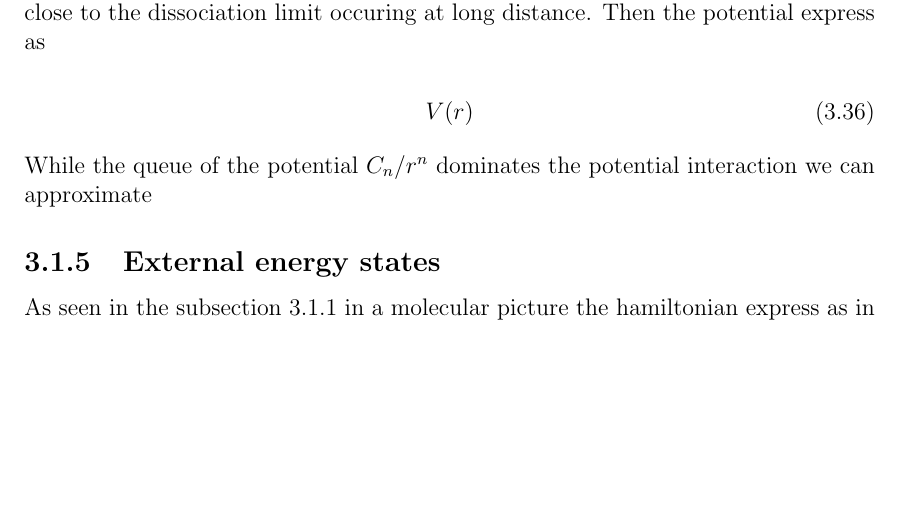
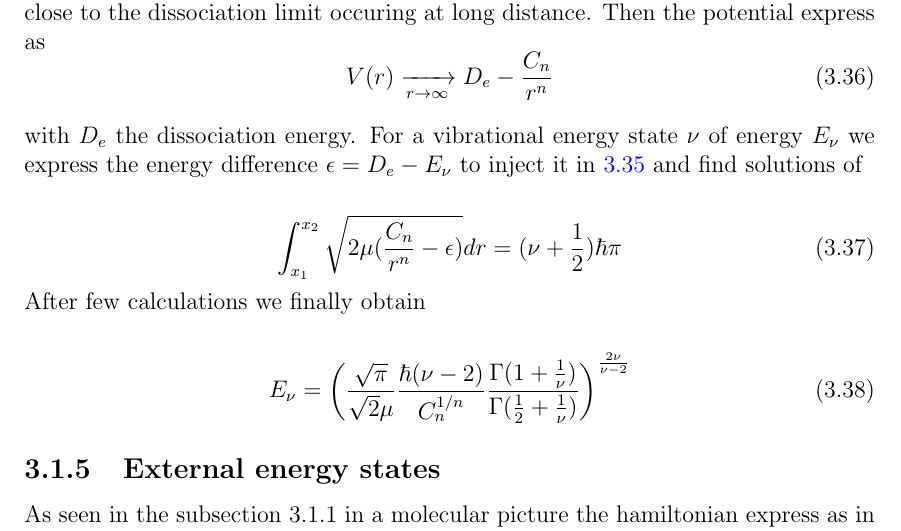
Before and after one commit to PaulineGuesdon/Inchallah-lui-il-marche, a LaTeX thesis (These depuis overleaf/main.tex, which reads These depuis overleaf/Chapitres/Engineering highly entangled system of photoassociated 87Sr atoms/Engineering highly entangled system of photoassociated 87Sr atoms.tex): part of page 30 of 36, cut so that both start at the same text, the shorter picture padded with empty space. Compiled offline with pdfLaTeX.

Commit message:
leroy bernstein quasi finie

```diff
--- a/These depuis overleaf/Chapitres/Engineering highly entangled system of photoassociated 87Sr atoms/Engineering highly entangled system of photoassociated 87Sr atoms.tex
+++ b/These depuis overleaf/Chapitres/Engineering highly entangled system of photoassociated 87Sr atoms/Engineering highly entangled system of photoassociated 87Sr atoms.tex
@@ -392,14 +392,22 @@ of a molecular potential.
 \subsubsection{Leroy-Bernstein theory}
 Leroy-Bernstein theory enables to identify the position of the less bounded states close to
 the dissociation limit occuring at long distance. Then the potential express as
+\begin{equation}
+    V(r) \xrightarrow[r \to \infty]{} D_e - \frac{C_n}{r^n}
+\end{equation}
+
+with $D_e$ the dissociation energy. For a vibrational energy state $\nu$ of energy $E_{\nu}$
+we express the energy difference $\epsilon = D_e - E_{\nu}$ to inject it in \ref{wkb surfaces}
+and find solutions of
 
 \begin{equation}
-    V(r)
+    \int_{x_1}^{x_2} \sqrt{2\mu(\frac{C_n}{r^n}-\epsilon)} dr = (\nu +\frac{1}{2})\hbar\pi
 \end{equation}
+After few calculations we finally obtain
 
-While the queue of the potential $C_n/r^n$ dominates the potential interaction we can approximate
-
-
+\begin{equation}
+    E_\nu = \left(\frac{\sqrt{\pi}}{\sqrt{2}\mu}\frac{\hbar(\nu-2)}{C_n^{1/n}}\frac{\Gamma(1+\frac{1}{\nu})}{\Gamma(\frac{1}{2}+\frac{1}{\nu})} \right)^\frac{2\nu}{\nu-2}
+\end{equation}
 \subsection{External energy states}
 As seen in the subsection 3.1.1 in a molecular picture the hamiltonian express as
 in \cite{han_photoassociation_2018} by
```
Also changed, not shown: These depuis overleaf/out/main.pdf, 4 other files.
